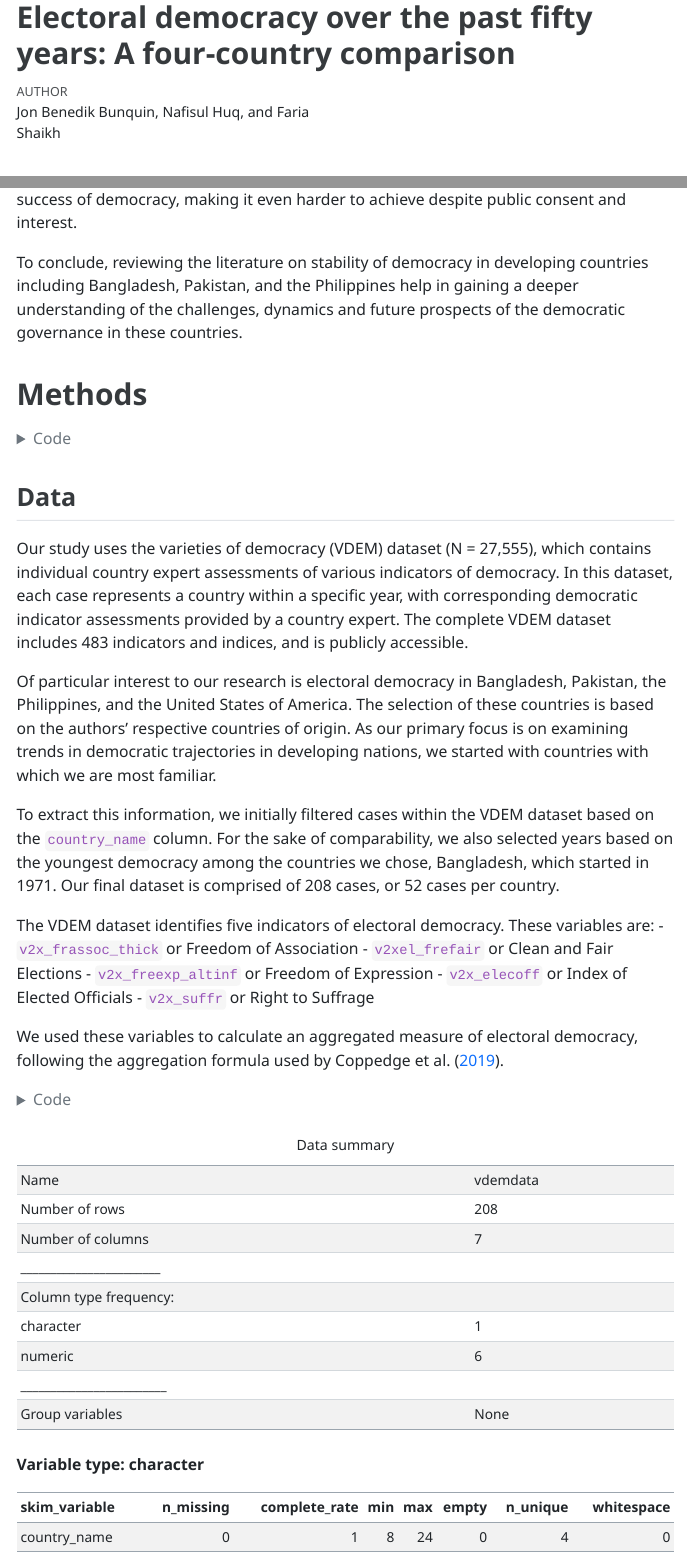
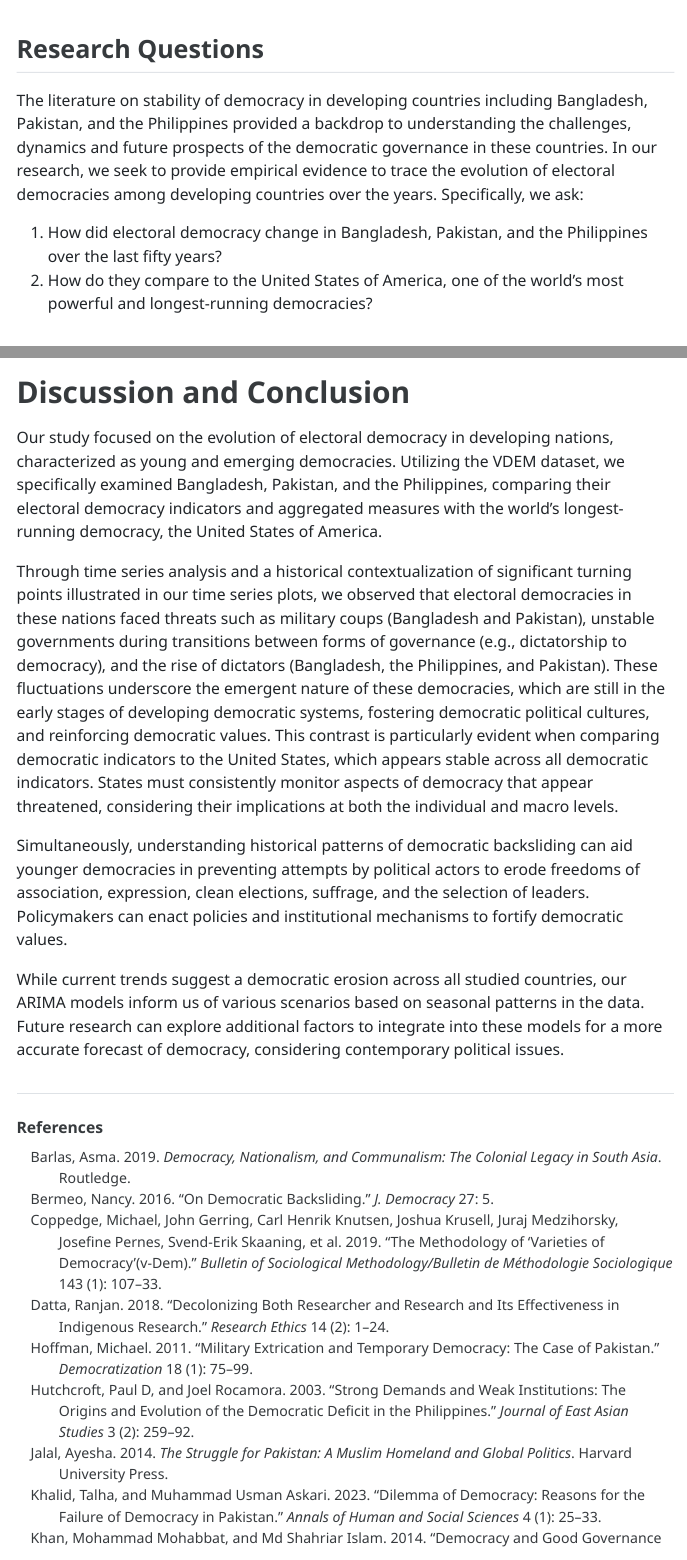
Before and after one commit to jabunquin/edld651_finalproject, a Quarto document (scripts/finalproject.qmd): the page in a window 1100 px wide, from 20 px down before the commit and from 3010 px down after it, and a second part further down, joined at a grey line. The pictures show the output file scripts/finalproject.html that the author committed with the source, opened offline; menus at the side of the page are left out; long lines of code are wrapped.

Commit message:
added discussion and conclusion section

```diff
--- a/scripts/finalproject.qmd
+++ b/scripts/finalproject.qmd
@@ -54,7 +54,13 @@ Furthermore, when it comes to Pakistan, @khalid2023 discusses the present situat
 
 Finally, when it comes to Philippines, @hutchcroft2003 studied the origins and evolution of the democratic foundation in the country while offering a detailed analysis of the various events that impacted the history of democracy in the country. @lorch2021 explored why democracies get weaker,and what role do the civil society organizations (CSOs) have to play to support a democratic government. His study from the context of developing countries show that CSOs do not have a major impact on the success of democracy, making it even harder to achieve despite public consent and interest.
 
-To conclude, reviewing the literature on stability of democracy in developing countries including Bangladesh, Pakistan, and the Philippines help in gaining a deeper understanding of the challenges, dynamics and future prospects of the democratic governance in these countries.
+
+## Research Questions
+
+The literature on stability of democracy in developing countries including Bangladesh, Pakistan, and the Philippines provided a backdrop to understanding the challenges, dynamics and future prospects of the democratic governance in these countries. In our research, we seek to provide empirical evidence to trace the evolution of electoral democracies among developing countries over the years. Specifically, we ask:
+
+1. How did electoral democracy change in Bangladesh, Pakistan, and the Philippines over the last fifty years?
+2. How do they compare to the United States of America, one of the world’s most powerful and longest-running democracies?
 
 # Methods
 
@@ -481,4 +487,12 @@ vdemdata_scored %>%
 
 # Discussion and Conclusion
 
+Our study focused on the evolution of electoral democracy in developing nations, characterized as young and emerging democracies. Utilizing the VDEM dataset, we specifically examined Bangladesh, Pakistan, and the Philippines, comparing their electoral democracy indicators and aggregated measures with the world's longest-running democracy, the United States of America.
+
+Through time series analysis and a historical contextualization of significant turning points illustrated in our time series plots, we observed that electoral democracies in these nations faced threats such as military coups (Bangladesh and Pakistan), unstable governments during transitions between forms of governance (e.g., dictatorship to democracy), and the rise of dictators (Bangladesh, the Philippines, and Pakistan). These fluctuations underscore the emergent nature of these democracies, which are still in the early stages of developing democratic systems, fostering democratic political cultures, and reinforcing democratic values. This contrast is particularly evident when comparing democratic indicators to the United States, which appears stable across all democratic indicators. States must consistently monitor aspects of democracy that appear threatened, considering their implications at both the individual and macro levels.
+
+Simultaneously, understanding historical patterns of democratic backsliding can aid younger democracies in preventing attempts by political actors to erode freedoms of association, expression, clean elections, suffrage, and the selection of leaders. Policymakers can enact policies and institutional mechanisms to fortify democratic values.
+
+While current trends suggest a democratic erosion across all studied countries, our ARIMA models inform us of various scenarios based on seasonal patterns in the data. Future research can explore additional factors to integrate into these models for a more accurate forecast of democracy, considering contemporary political issues.
+
 # References
```
Also changed, not shown: scripts/finalproject.html, scripts/finalproject.qmd (10 more changed lines).
